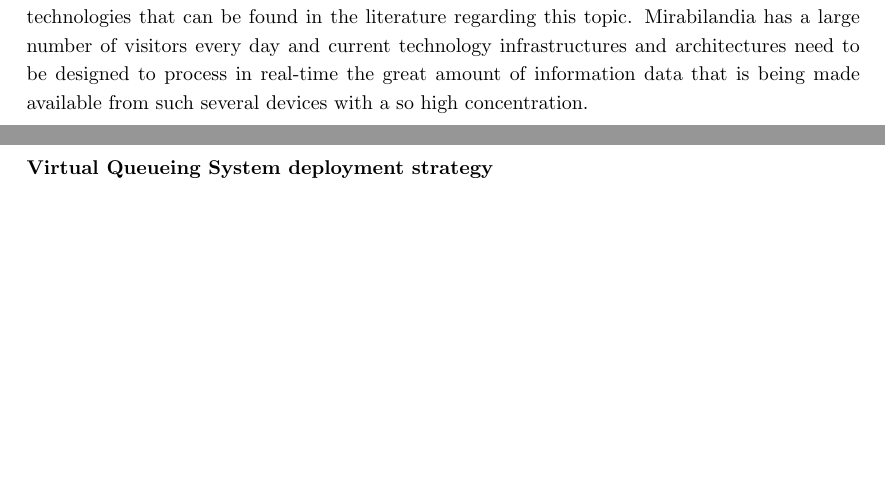
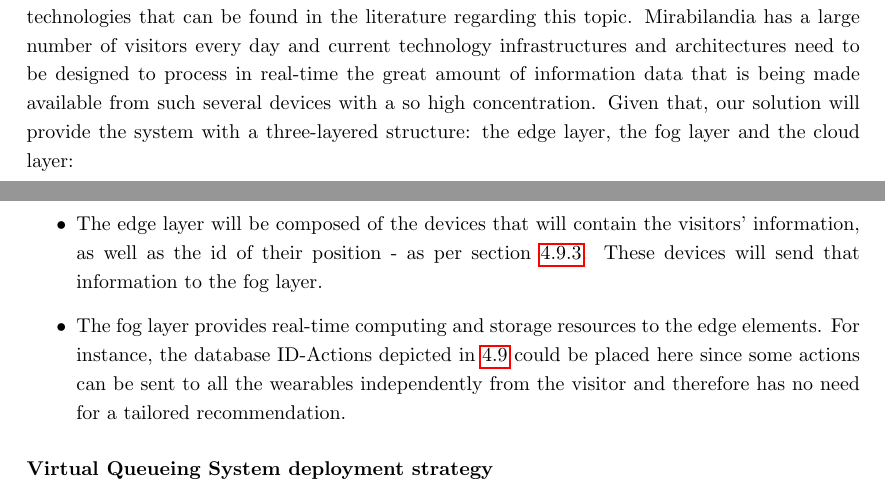
Before and after one commit to ICPS-MicroCity/amusement-park-analysis, a LaTeX thesis (doc/icps-amusement-park-analysis.tex, which reads doc/sections/mira-03-microcity.tex): two parts of pages 42 and 43 of 47 before the commit and two parts of pages 42 and 43 of 48 after it, joined at a grey line, cut so that both start at the same text, the shorter picture padded with empty space. Compiled offline with pdfLaTeX.

Commit message:
docs: not finished recommendation deployment strategy

```diff
--- a/doc/sections/mira-03-microcity.tex
+++ b/doc/sections/mira-03-microcity.tex
@@ -516,6 +516,13 @@ We then go on to analyze the requirements of each system component described in
 As we previously said in other sections, our situated Recommendation System is similar to a Proximity Marketing system.
 Thus, the deployment strategy could use some state-of-the-art technologies that can be found in the literature regarding this topic.
 Mirabilandia has a large number of visitors every day and current technology infrastructures and architectures need to be designed to process in real-time the great amount of information data that is being made available from such several devices with a so high concentration.
+Given that, our solution will provide the system with a three-layered structure: the edge layer, the fog layer and the cloud layer:
+\begin{itemize}
+	\item The edge layer will be composed of the devices that will contain the visitors' information, as well as the id of their position - as per section~\ref{sec:situated-recommendation-sys}.
+	These devices will send that information to the fog layer.
+	\item The fog layer provides real-time computing and storage
+	resources to the edge elements. For instance, the database ID-Actions depicted in~\ref{fig:situated-recommendation} could be placed here since some actions can be sent to all the wearables independently from the visitor and therefore has no need for a tailored recommendation.
+\end{itemize}
 
 \subsubsection{Virtual Queueing System deployment strategy}
 
```
Also changed, not shown: doc/sections/mira-03-microcity.tex (2 more changed lines).
